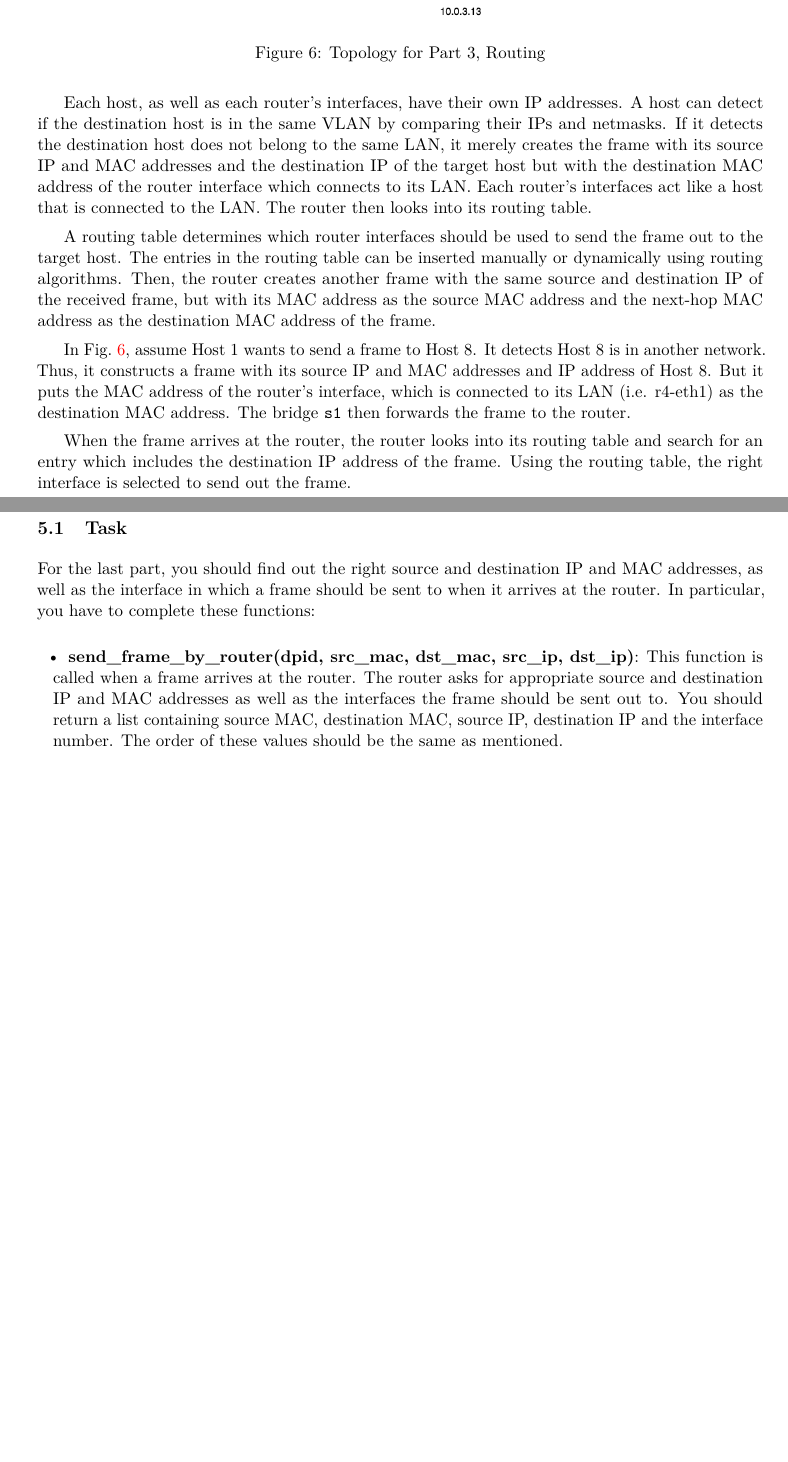
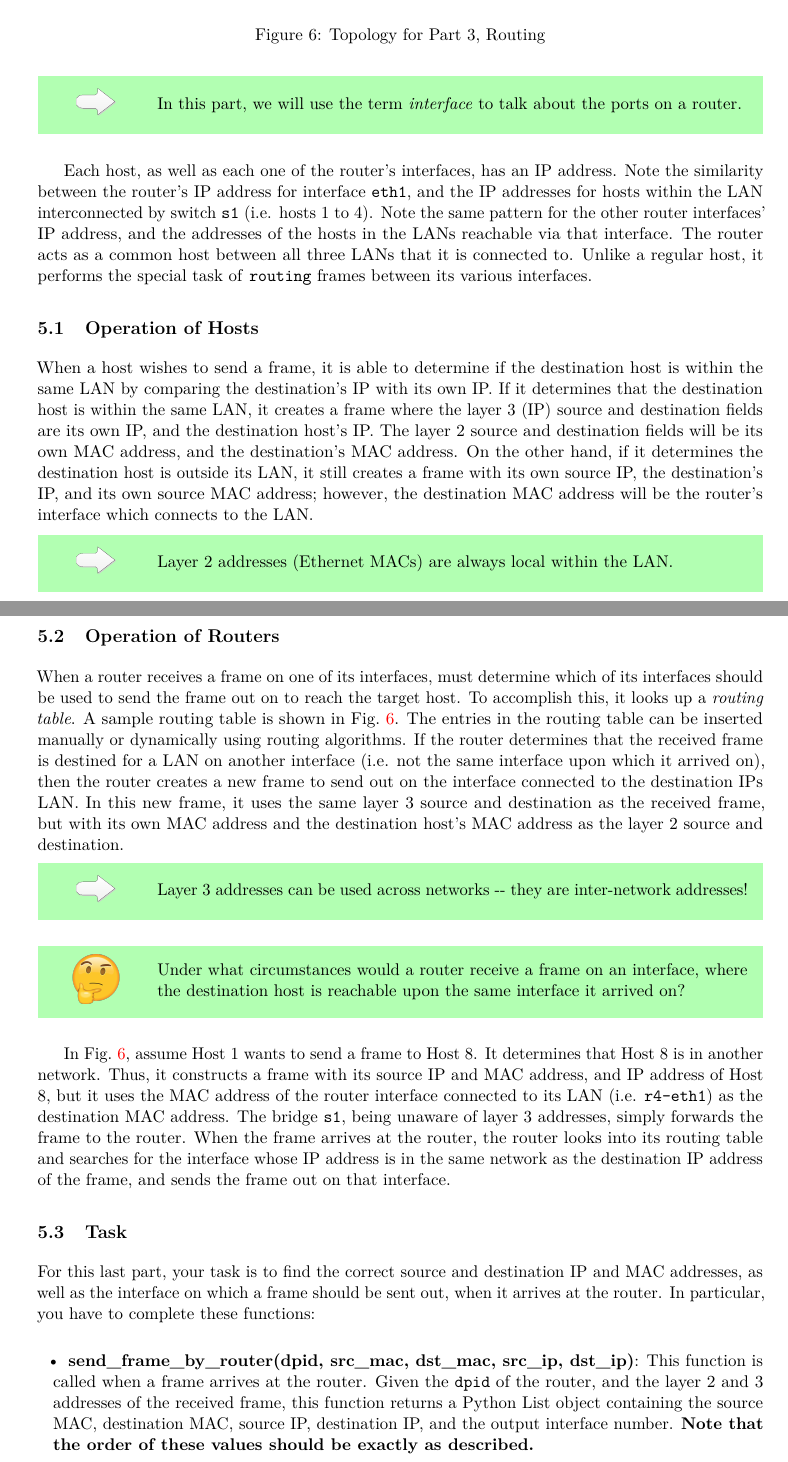
Before and after one commit to t-lin/ECE361-handouts, a LaTeX document (lab5/lab5.tex): two parts of pages 10 and 11 of 12 before the commit and two parts of pages 10 and 11 of 13 after it, joined at a grey line, cut so that both start at the same text, the shorter picture padded with empty space. Compiled offline with pdfLaTeX.

Commit message:
L5 handout: Proofread and edited part 3 for consistency and clarity.

```diff
--- a/lab5/lab5.tex
+++ b/lab5/lab5.tex
@@ -357,21 +358,52 @@ To connect multiple LAN and create a larger network, we use routers. We replace
 
-\figvs{0.85}{part-3-router-1}{trim=0cm 0cm 0cm 0cm,clip}{Topology for Part 3, Routing}
+\figvs{0.8}{part-3-router-1}{trim=0cm 0cm 0cm 0cm,clip}{Topology for Part 3, Routing}
 
-Each host, as well as each router's interfaces, have their own IP addresses. A host can detect if the destination host is in the same VLAN by comparing their IPs and netmasks.
-If it detects the destination host does not belong to the same LAN, it merely creates the frame with its source IP and MAC addresses and the destination IP of the target host but with the destination MAC address of the router interface which connects to its LAN. Each router's interfaces act like a host that is connected to the LAN. The router then looks into its routing table.
+\point{In this part, we will use the term \textit{interface} to talk about the ports on a router.}
 
-A routing table determines which router interfaces should be used to send the frame out to the target host. The entries in the routing table can be inserted manually or dynamically using routing algorithms. Then, the router creates another frame with the same source and destination IP of the received frame, but with its MAC address as the source MAC address and the next-hop MAC address as the destination MAC address of the frame.
+Each host, as well as each one of the router's interfaces, has an IP address.
+Note the similarity between the router's IP address for interface \texttt{eth1}, and the IP addresses for hosts within the LAN interconnected by switch \texttt{s1} (i.e. hosts 1 to 4).
+Note the same pattern for the other router interfaces' IP address, and the addresses of the hosts in the LANs reachable via that interface.
+The router acts as a common host between all three LANs that it is connected to. Unlike a regular host, it performs the special task of \texttt{routing} frames between its various interfaces.
 
-In Fig.~\ref{part-3-router-1}, assume Host 1 wants to send a frame to Host 8. It detects Host 8 is in another network. Thus, it constructs a frame with its source IP and MAC addresses and IP address of Host 8. But it puts the MAC address of the router's interface, which is connected to its LAN (i.e. r4-eth1) as the destination MAC address. The bridge \texttt{s1} then forwards the frame to the router.
 
-When the frame arrives at the router, the router looks into its routing table and search for an entry which includes the destination IP address of the frame. Using the routing table, the right interface is selected to send out the frame.
+%-------------------------------------------------------------------------------------------------
+\subsection{Operation of Hosts}
+\label{subsec:logic-hosts}
+%-------------------------------------------------------------------------------------------------
+When a host wishes to send a frame, it is able to determine if the destination host is within the same LAN by comparing the destination's IP with its own IP.
+If it determines that the destination host is within the same LAN, it creates a frame where the layer 3 (IP) source and destination fields are its own IP, and the destination host's IP. The layer 2 source and destination fields will be its own MAC address, and the destination's MAC address.
+On the other hand, if it determines the destination host is outside its LAN, it still creates a frame with its own source IP, the destination's IP, and its own source MAC address; however, the destination MAC address will be the router's interface which connects to the LAN.
+
+\point{Layer 2 addresses (Ethernet MACs) are always local within the LAN.}
+
+%and MAC addresses and the destination IP of the target host but with the destination MAC address of the router interface which connects to its LAN. Each router's interfaces act like a host that is connected to the LAN. The router then looks into its routing table.
+
+%-------------------------------------------------------------------------------------------------
+\subsection{Operation of Routers}
+\label{subsec:logic-routers}
+%-------------------------------------------------------------------------------------------------
+When a router receives a frame on one of its interfaces, must determine which of its interfaces should be used to send the frame out on to reach the target host.
+To accomplish this, it looks up a \textit{routing table}. A sample routing table is shown in Fig.~\ref{part-3-router-1}.
+%A routing table determines which of the router's interfaces should be used to send the frame out to the target host.
+The entries in the routing table can be inserted manually or dynamically using routing algorithms.
+If the router determines that the received frame is destined for a LAN on another interface (i.e. not the same interface upon which it arrived on), then the router creates a new frame to send out on the interface connected to the destination IPs LAN.
+In this new frame, it uses the same layer 3 source and destination as the received frame, but with its own MAC address and the destination host's MAC address as the layer 2 source and destination.
+
+\point{Layer 3 addresses can be used across networks -{}- they are inter-network addresses!}
+
+\think{Under what circumstances would a router receive a frame on an interface, where the destination host is reachable upon the same interface it arrived on?}
+
+In Fig.~\ref{part-3-router-1}, assume Host 1 wants to send a frame to Host 8. It determines that Host 8 is in another network.
+Thus, it constructs a frame with its source IP and MAC address, and IP address of Host 8, but it uses the MAC address of the router interface connected to its LAN (i.e. \texttt{r4-eth1}) as the destination MAC address. The bridge \texttt{s1}, being unaware of layer 3 addresses, simply forwards the frame to the router.
+When the frame arrives at the router, the router looks into its routing table and searches for the interface whose IP address is in the same network as the destination IP address of the frame, and sends the frame out on that interface.
+%Using the routing table, the right interface is selected to send out the frame.
 
 %-------------------------------------------------------------------------------------------------
 \subsection{Task}
 \label{subsec:routing}
 %-------------------------------------------------------------------------------------------------
-For the last part, you should find out the right source and destination IP and MAC addresses, as well as the interface in which a frame should be sent to when it arrives at the router. In particular, you have to complete these functions:
+For this last part, your task is to find the correct source and destination IP and MAC addresses, as well as the interface on which a frame should be sent out, when it arrives at the router. In particular, you have to complete these functions:
 
 
 \begin{itemize}
-    \item \textbf{send\_frame\_by\_router(dpid, src\_mac, dst\_mac, src\_ip, dst\_ip)}: This function is called when a frame arrives at the router. The router asks for appropriate source and destination IP and MAC addresses as well as the interfaces the frame should be sent out to. You should return a list containing source MAC, destination MAC, source IP, destination IP and the interface number. The order of these values should be the same as mentioned.
+    \item \textbf{send\_frame\_by\_router(dpid, src\_mac, dst\_mac, src\_ip, dst\_ip)}: This function is called when a frame arrives at the router. Given the \texttt{dpid} of the router, and the layer 2 and 3 addresses of the received frame, this function returns a Python List object containing the source MAC, destination MAC, source IP, destination IP, and the output interface number. \textbf{Note that the order of these values should be exactly as described.}
```
Also changed, not shown: lab5/lab5.tex (21 more changed lines).
